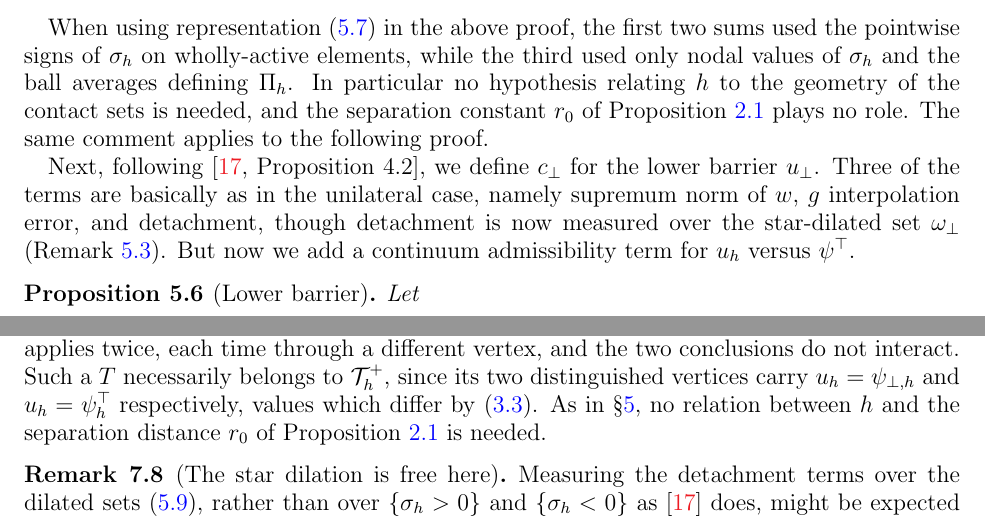
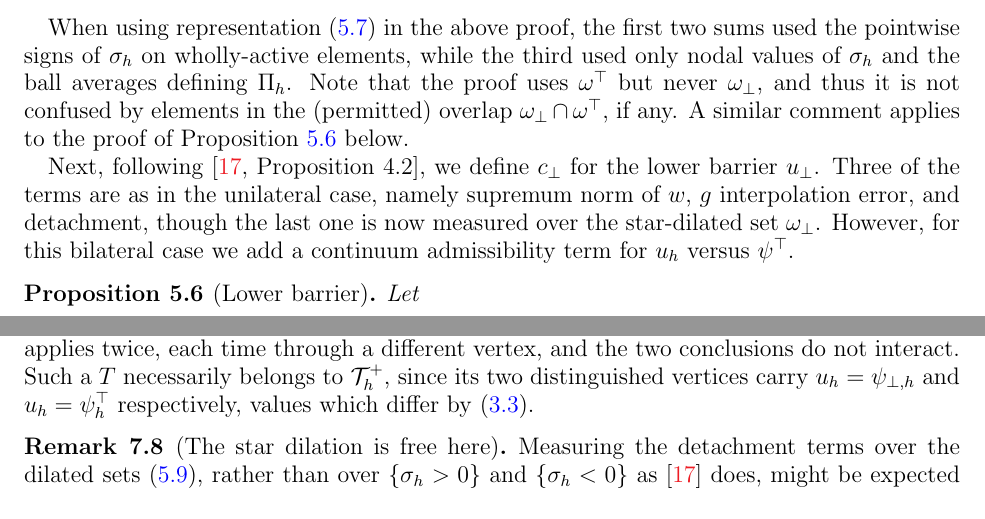
Before and after one commit to StefanoFochesatto/viamr, a LaTeX paper (doc/nsv-box/box.tex): two parts of pages 17 and 26 of 28, joined at a grey line, cut so that both start at the same text. Compiled offline with pdfLaTeX.

Commit message:
edit to avoid bringing up a battle that the reader would not expect

```diff
--- a/doc/nsv-box/box.tex
+++ b/doc/nsv-box/box.tex
@@ -735,9 +735,9 @@ A boundary vertex contributes nothing, because $\Pih v \in \Vhr$ vanishes there.
 \noindent The conditions of Lemma \ref{lem:barriercrit}(a) hold, so $u\le u^\top$ in $\Om$.
 \end{proof}
 
-When using representation \eqref{eq:sigmatildesplit} in the above proof, the first two sums used the pointwise signs of $\sigma_h$ on wholly-active elements, while the third used only nodal values of $\sigma_h$ and the ball averages defining $\Pih$.  In particular no hypothesis relating $h$ to the geometry of the contact sets is needed, and the separation constant $r_0$ of Proposition~\ref{prop:separation} plays no role.  The same comment applies to the following proof.
+When using representation \eqref{eq:sigmatildesplit} in the above proof, the first two sums used the pointwise signs of $\sigma_h$ on wholly-active elements, while the third used only nodal values of $\sigma_h$ and the ball averages defining $\Pih$.  Note that the proof uses $\omtop$ but never $\ombot$, and thus it is not confused by elements in the (permitted) overlap $\ombot \cap \omtop$, if any.  A similar comment applies to the proof of Proposition \ref{prop:lowerbarrier} below.
 
-Next, following \cite[Proposition 4.2]{NSV03}, we define $c_\bot$ for the lower barrier $u_\bot$.  Three of the terms are basically as in the unilateral case, namely supremum norm of $w$, $g$ interpolation error, and detachment, though detachment is now measured over the star-dilated set $\ombot$ (Remark~\ref{rem:whystar}).  But now we add a continuum admissibility term for $u_h$ versus $\psiup$.
+Next, following \cite[Proposition 4.2]{NSV03}, we define $c_\bot$ for the lower barrier $u_\bot$.  Three of the terms are as in the unilateral case, namely supremum norm of $w$, $g$ interpolation error, and detachment, though the last one is now measured over the star-dilated set $\ombot$.  However, for this bilateral case we add a continuum admissibility term for $u_h$ versus $\psiup$.
 
 \begin{proposition}[Lower barrier]
 \label{prop:lowerbarrier}
@@ -1151,7 +1151,7 @@ by the standard interpolation estimates $\|\psiloh - \psilo\|_{0,\infty;T} \prec
 
 \begin{remark}[Elements which meet both dilated sets]
 \label{rem:bothsides}
-Nothing prevents $T \subset \ombot \cap \omtop$, which happens exactly when $T$ has one vertex in $\Nh^+$ and another in $\Nh^-$.  Proposition~\ref{prop:effdetach} then applies twice, each time through a different vertex, and the two conclusions do not interact.  Such a $T$ necessarily belongs to $\Thplus$, since its two distinguished vertices carry $u_h = \psiloh$ and $u_h = \psiuph$ respectively, values which differ by \eqref{eq:disc-nondeg}.  As in \S \ref{sec:barriers}, no relation between $h$ and the separation distance $r_0$ of Proposition~\ref{prop:separation} is needed.
+Nothing prevents $T \subset \ombot \cap \omtop$, which happens exactly when $T$ has one vertex in $\Nh^+$ and another in $\Nh^-$.  Proposition~\ref{prop:effdetach} then applies twice, each time through a different vertex, and the two conclusions do not interact.  Such a $T$ necessarily belongs to $\Thplus$, since its two distinguished vertices carry $u_h = \psiloh$ and $u_h = \psiuph$ respectively, values which differ by \eqref{eq:disc-nondeg}.
 \end{remark}
 
 \begin{remark}[The star dilation is free here]
```
Also changed, not shown: doc/nsv-box/box.tex (2 more changed lines).
